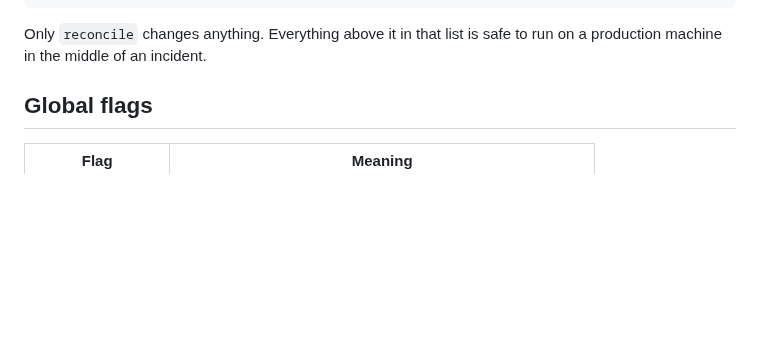
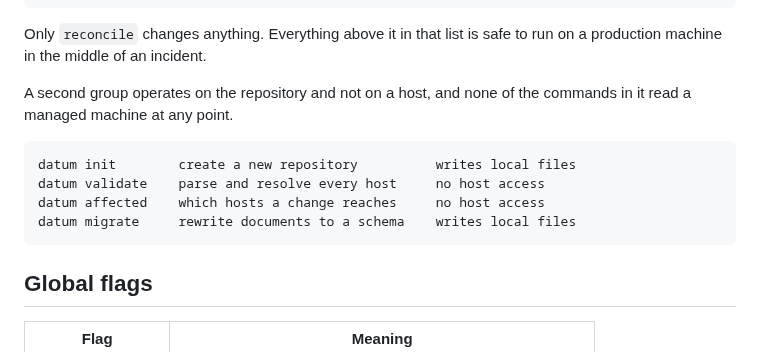
Before and after one commit to dsgnr/datum, a Markdown page: docs/reference/cli.md, the part around one of its changes. GitHub-like rendering; blank space fills up the shorter version.

````diff
--- a/docs/reference/cli.md
+++ b/docs/reference/cli.md
@@ -21,6 +21,16 @@ datum status      the last pass result             no host access
 
 Only `reconcile` changes anything. Everything above it in that list is safe to run on a production
 machine in the middle of an incident.
+
+A second group operates on the repository and not on a host, and none of the commands in it read a
+managed machine at any point.
+
+```text
+datum init        create a new repository          writes local files
+datum validate    parse and resolve every host     no host access
+datum affected    which hosts a change reaches     no host access
+datum migrate     rewrite documents to a schema    writes local files
+```
 
 ## Global flags
 
````
Also changed, not shown: other parts of docs/reference/cli.md (+80 -0 lines).
